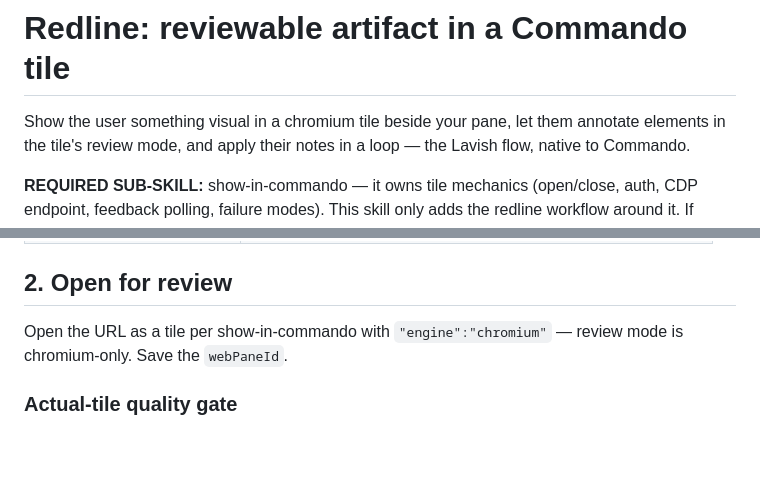
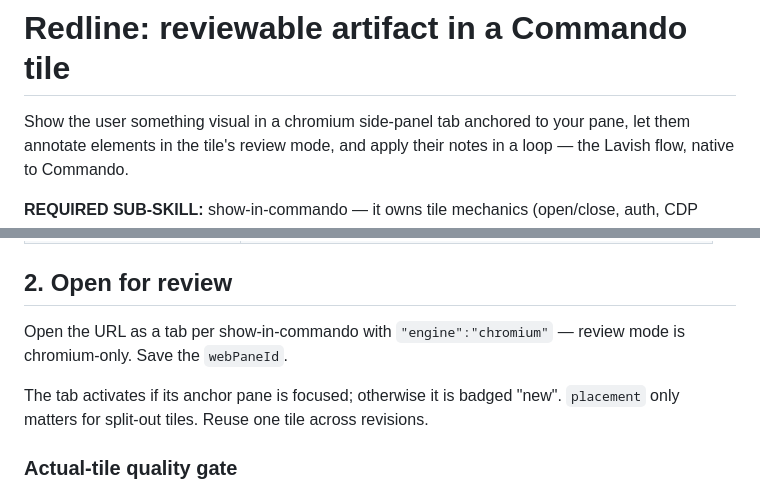
Before and after one commit to laeijebor/commando, a Markdown page: skills/redline/SKILL.md, 2 parts joined by grey strips. Drawn GitHub-style; blank space fills up the shorter version.

Commit message:
docs: describe side-panel tabs in the show-in-commando and redline skills

```diff
--- a/skills/redline/SKILL.md
+++ b/skills/redline/SKILL.md
@@ -6,7 +6,7 @@ argument-hint: <what to build or show for review>
 
 # Redline: reviewable artifact in a Commando tile
 
-Show the user something visual in a chromium tile beside your pane, let them
+Show the user something visual in a chromium side-panel tab anchored to your pane, let them
 annotate elements in the tile's review mode, and apply their notes in a loop —
 the Lavish flow, native to Commando.
 
@@ -362,8 +362,11 @@ plan and mockup playbooks; a mockup comparison also requires comparison.
 
 ## 2. Open for review
 
-Open the URL as a tile per show-in-commando with `"engine":"chromium"` —
+Open the URL as a tab per show-in-commando with `"engine":"chromium"` —
 review mode is chromium-only. Save the `webPaneId`.
+
+The tab activates if its anchor pane is focused; otherwise it is badged "new".
+`placement` only matters for split-out tiles. Reuse one tile across revisions.
 
 ### Actual-tile quality gate
 
```
Also changed, not shown: skills/show-in-commando/SKILL.md (+8 -9 lines).
